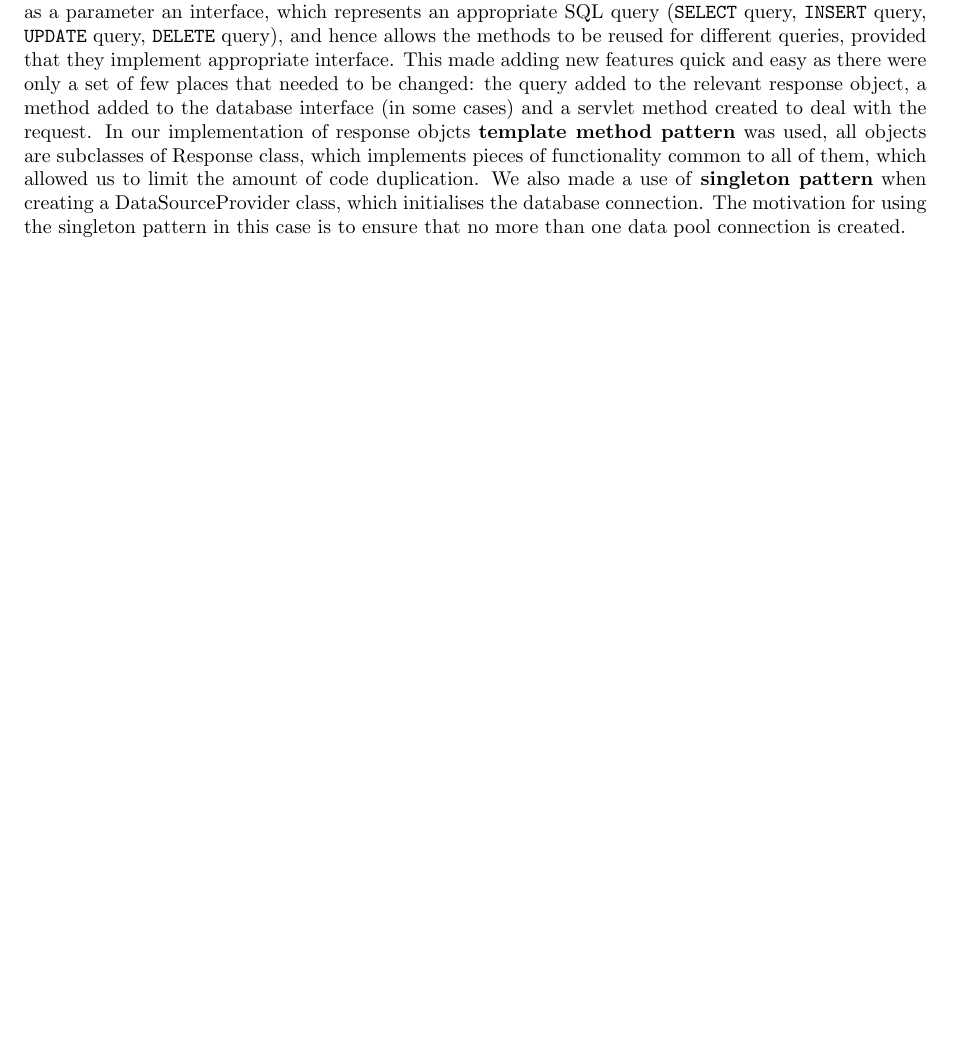
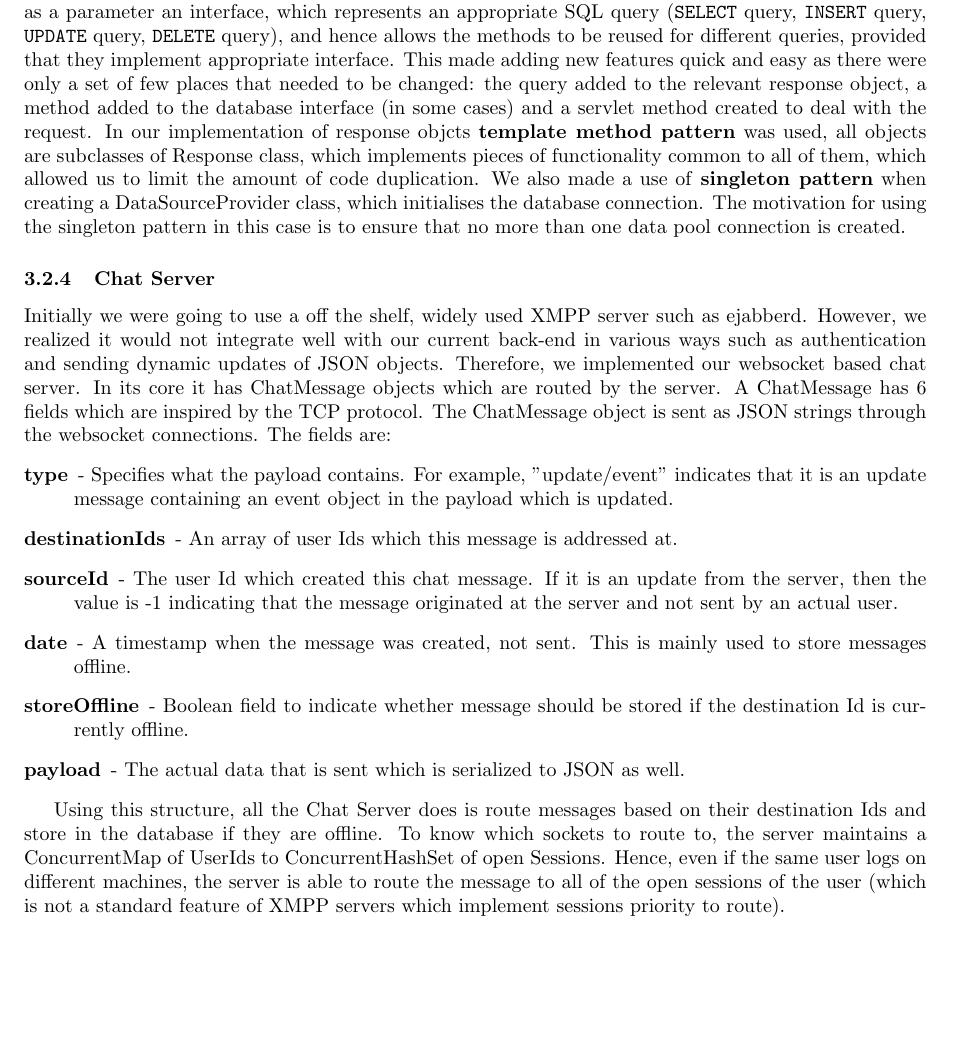
Before and after one commit to sweatybridge/voluntapp, a LaTeX document (docs/final.tex): part of page 5 of 8, cut so that both start at the same text, the shorter picture padded with empty space. Compiled offline with pdfLaTeX.

Commit message:
Added chat server subsubsection

```diff
--- a/docs/final.tex
+++ b/docs/final.tex
@@ -148,8 +148,20 @@ Both the serialization/deserialization and basic authentication (is the session
 \\
 \subsubsection{Interfacing with the database}
 \noindent We decided to create one class to wrap all of the database accesses, which lead to the simplification of the servlet classes. It also allowed us to group all of the related SQL queries onto the response classes, whose methods the database interface class methods would use in order to retrieve the relevant queries. When designing database interface class, we made and extensive use of \textbf{strategy pattern}. We generalized the database interactions into four methods: \verb|query, insert, update| and \verb|delete| that take as a parameter an interface, which represents an appropriate SQL query (\verb|SELECT| query, \verb|INSERT| query, \verb|UPDATE| query, \verb|DELETE| query), and hence allows the methods to be reused for different queries, provided that they implement appropriate interface. This made adding new features quick and easy as there were only a set of few places that needed to be changed: the query added to the relevant response object, a method added to the database interface (in some cases) and a servlet method created to deal with the request. In our implementation of response objcts \textbf{template method pattern} was used, all objects are subclasses of Response class, which implements pieces of functionality common to all of them, which allowed us to limit the amount of code duplication. We also made a use of \textbf{singleton pattern} when creating a DataSourceProvider class, which initialises the database connection. The motivation for using the singleton pattern in this case is to ensure that no more than one data pool connection is created.
-\\
-\\
+
+\subsubsection{Chat Server}
+Initially we were going to use a off the shelf, widely used XMPP server such as ejabberd. However, we realized it would not integrate well with our current back-end in various ways such as authentication and sending dynamic updates of JSON objects. Therefore, we implemented our websocket based chat server. In its core it has ChatMessage objects which are routed by the server. A ChatMessage has 6 fields which are inspired by the TCP protocol. The ChatMessage object is sent as JSON strings through the websocket connections. The fields are:
+\begin{description}
+\item[type] - Specifies what the payload contains. For example, "update/event" indicates that it is an update message containing an event object in the payload which is updated.
+\item[destinationIds] - An array of user Ids which this message is addressed at.
+\item[sourceId] - The user Id which created this chat message. If it is an update from the server, then the value is -1 indicating that the message originated at the server and not sent by an actual user.
+\item[date] - A timestamp when the message was created, not sent. This is mainly used to store messages offline.
+\item[storeOffline] - Boolean field to indicate whether message should be stored if the destination Id is currently offline.
+\item[payload] - The actual data that is sent which is serialized to JSON as well.
+\end{description}
+
+Using this structure, all the Chat Server does is route messages based on their destination Ids and store in the database if they are offline. To know which sockets to route to, the server maintains a ConcurrentMap of UserIds to ConcurrentHashSet of open Sessions. Hence, even if the same user logs on different machines, the server is able to route the message to all of the open sessions of the user (which is not a standard feature of XMPP servers which implement sessions priority to route).
+
 \subsubsection{Dynamic Updates}
 In order to prevent the necessity to refresh the page every time calendar or event data changes, we had to design a mechanism which would allow the server to dynamically inform the user about the
 changes of the calendar or event data an re-render the parts of the view affected by the change instantly, making the website more responsive. The technology that we utilised to
```
